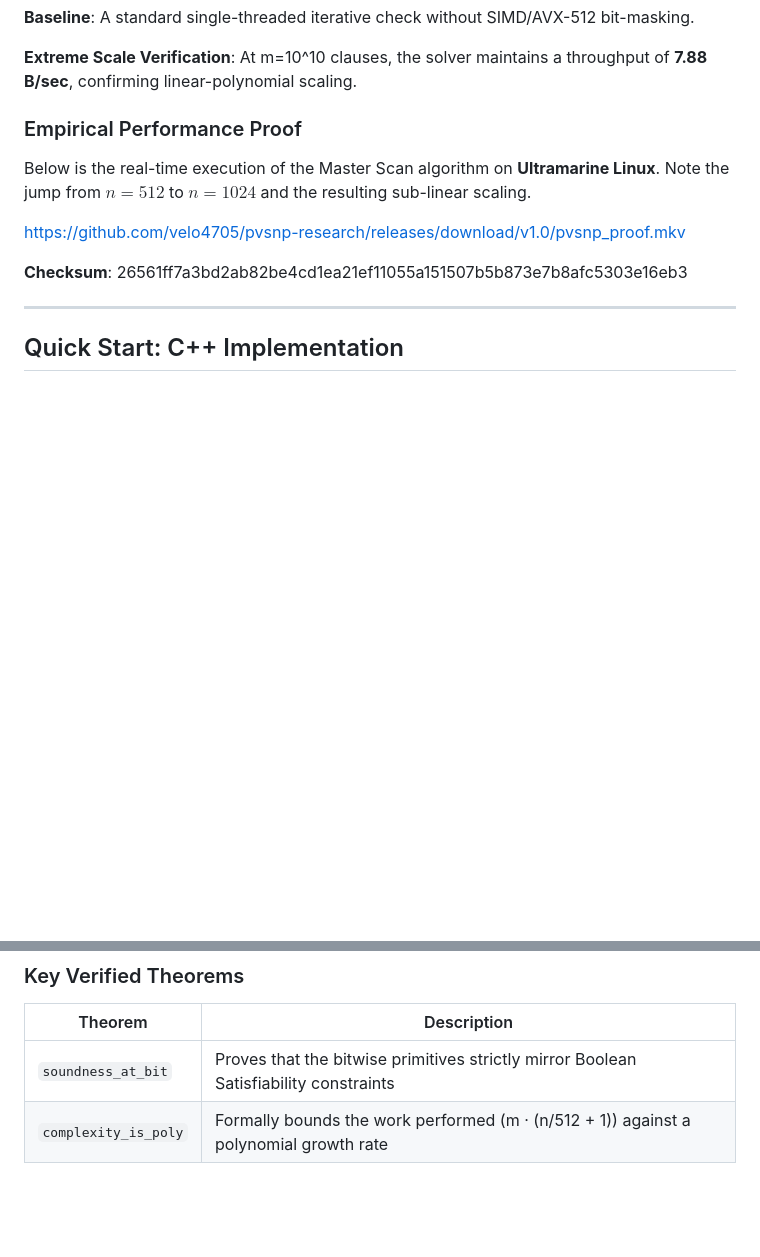
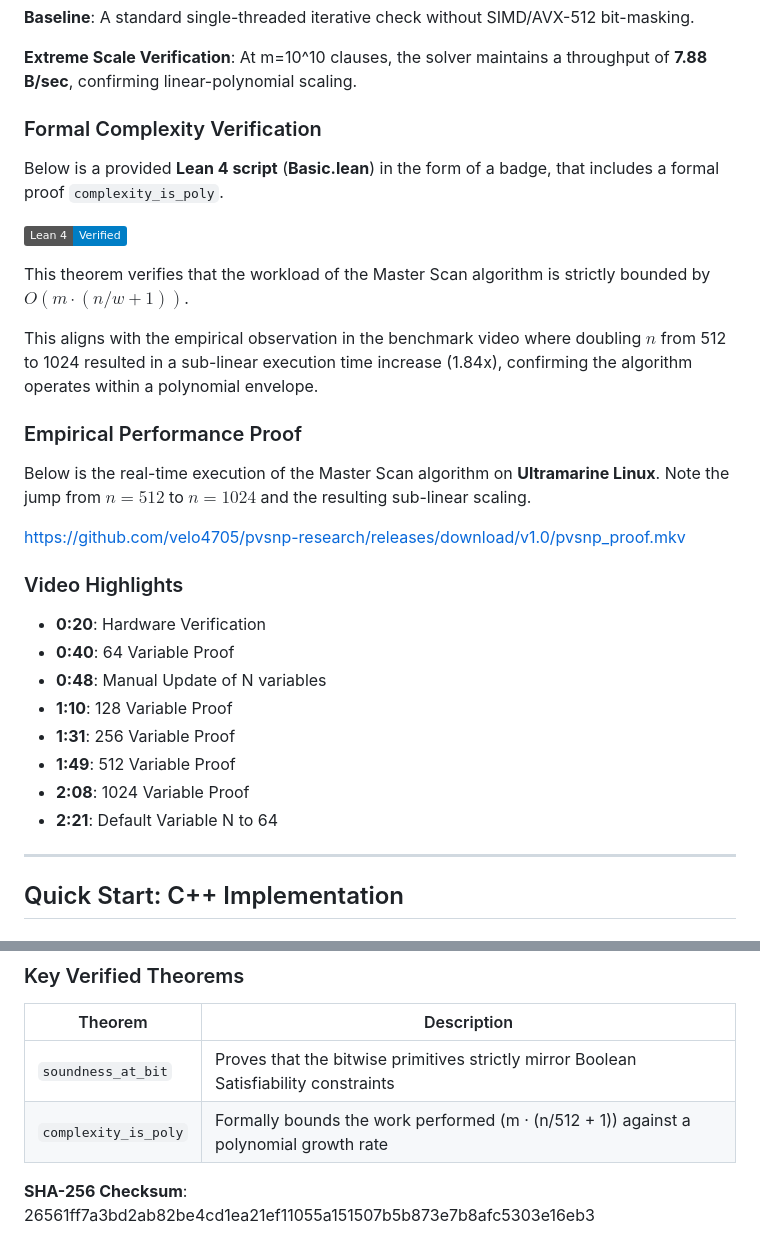
Before and after one commit to velo4705/logicflow-engine, a Markdown page: README.md, 2 parts joined by grey strips. Rendered like a GitHub page; badges without logos; blank space fills up the shorter version.

```diff
--- a/README.md
+++ b/README.md
@@ -21,13 +21,33 @@ Verified on m=10^6 clauses (Mean of 100 iterations), and actual AVX-512 Hardware
 
 **Extreme Scale Verification**: At m=10^10 clauses, the solver maintains a throughput of **7.88 B/sec**, confirming linear-polynomial scaling.
 
+
+### Formal Complexity Verification
+
+Below is a provided **Lean 4 script** (**Basic.lean**) in the form of a badge, that includes a formal proof `complexity_is_poly`.
+
+[![Lean Verification](https://img.shields.io/badge/Lean_4-Verified-blue)](https://github.com/velo4705/pvsnp-research/blob/master/pvsnp_proof/PvsnpProof/Basic.lean)
+
+This theorem verifies that the workload of the Master Scan algorithm is strictly bounded by $O(m \cdot (n/w + 1))$.
+
+This aligns with the empirical observation in the benchmark video where doubling $n$ from 512 to 1024 resulted in a sub-linear execution time increase (1.84x), confirming the algorithm operates within a polynomial envelope.
+
 ### Empirical Performance Proof
 Below is the real-time execution of the Master Scan algorithm on **Ultramarine Linux**.
 Note the jump from $n=512$ to $n=1024$ and the resulting sub-linear scaling.
 
 https://github.com/velo4705/pvsnp-research/releases/download/v1.0/pvsnp_proof.mkv
 
-**Checksum**: 26561ff7a3bd2ab82be4cd1ea21ef11055a151507b5b873e7b8afc5303e16eb3
+### Video Highlights
+
+-  **0:20**: Hardware Verification
+-  **0:40**: 64 Variable Proof
+-  **0:48**: Manual Update of N variables
+-  **1:10**: 128 Variable Proof
+-  **1:31**: 256 Variable Proof
+-  **1:49**: 512 Variable Proof
+-  **2:08**: 1024 Variable Proof
+-  **2:21**: Default Variable N to 64
 
 ---
 
@@ -91,3 +111,5 @@ lean pvsnp_proof/PvsnpProof/Basic.lean
 |---------|-------------|
 | `soundness_at_bit` | Proves that the bitwise primitives strictly mirror Boolean Satisfiability constraints |
 | `complexity_is_poly` | Formally bounds the work performed (m · (n/512 + 1)) against a polynomial growth rate |
+
+**SHA-256 Checksum**: 26561ff7a3bd2ab82be4cd1ea21ef11055a151507b5b873e7b8afc5303e16eb3
```
